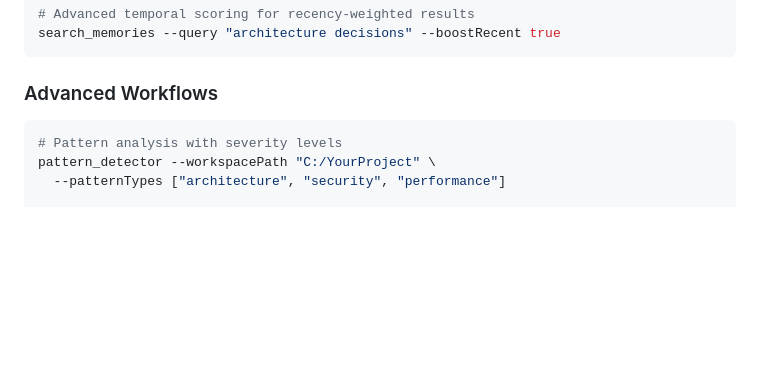
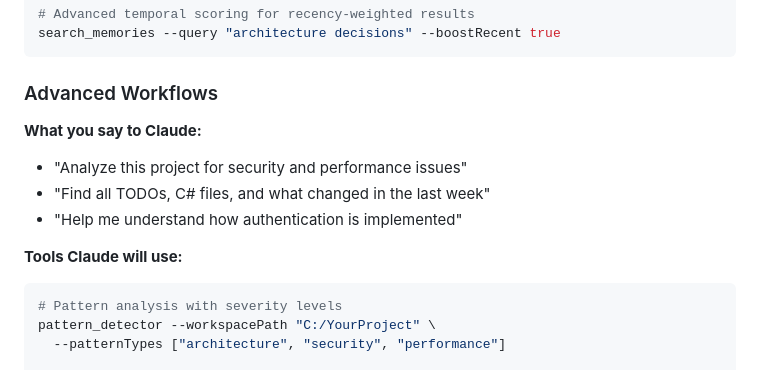
Before and after one commit to anortham/coa-codesearch-mcp, a Markdown page: README.md, the part around one of its changes. Rendered like a GitHub page; blank space fills up the shorter version.

````diff
--- a/README.md
+++ b/README.md
@@ -209,6 +248,13 @@ search_memories --query "architecture decisions" --boostRecent true
 ```
 
 ### Advanced Workflows
+
+**What you say to Claude:**
+- "Analyze this project for security and performance issues"
+- "Find all TODOs, C# files, and what changed in the last week"
+- "Help me understand how authentication is implemented"
+
+**Tools Claude will use:**
 ```bash
 # Pattern analysis with severity levels
 pattern_detector --workspacePath "C:/YourProject" \
````
Also changed, not shown: other parts of README.md (+39 -0 lines).
